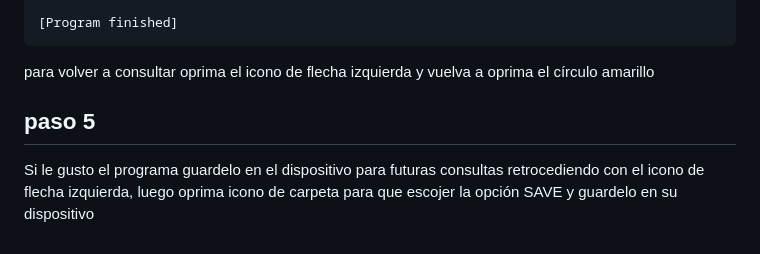
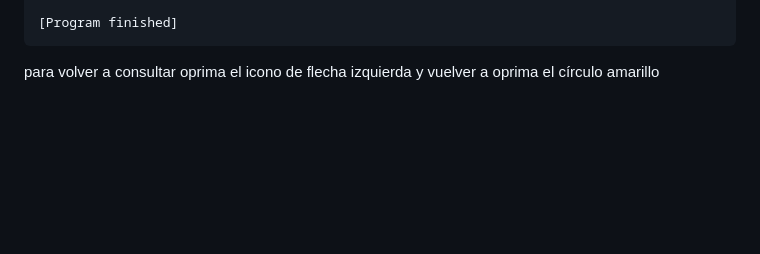
Before and after one commit to Bolkof/Cambios-moto, a Markdown page: README.md, the part around the change. Rendered like a GitHub page; blank space fills up the shorter version.

Commit message:
Actualizar README.md

````diff
--- a/README.md
+++ b/README.md
@@ -122,7 +122,4 @@ Próximos 15 mantenimientos (a partir de 8788 km):
 
 [Program finished]
 ```
-para volver a consultar oprima el icono de flecha izquierda y vuelva a oprima el círculo amarillo
-## paso 5
-
-Si le gusto el programa guardelo en el dispositivo para futuras consultas retrocediendo con el icono de flecha izquierda, luego oprima icono de carpeta para que escojer la opción SAVE y guardelo en su dispositivo
+para volver a consultar oprima el icono de flecha izquierda y vuelver a oprima el círculo amarillo
````
